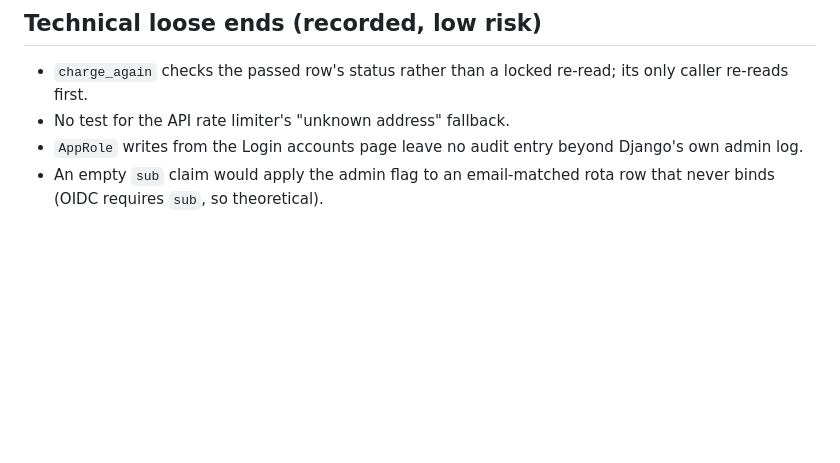
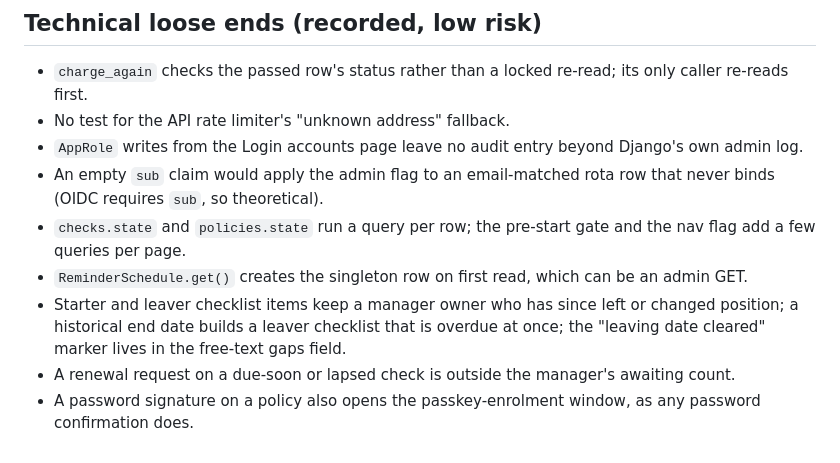
Before and after one commit to devachnid/practice-hr, a Markdown page: docs/superpowers/backlog.md, the part around one of its changes. Rendered like a GitHub page; blank space fills up the shorter version.

```diff
--- a/docs/superpowers/backlog.md
+++ b/docs/superpowers/backlog.md
@@ -71,3 +97,15 @@ and Bradford factor; automatic deletion under retention; multi-practice.
   Django's own admin log.
 - An empty `sub` claim would apply the admin flag to an email-matched rota
   row that never binds (OIDC requires `sub`, so theoretical).
+- `checks.state` and `policies.state` run a query per row; the pre-start
+  gate and the nav flag add a few queries per page.
+- `ReminderSchedule.get()` creates the singleton row on first read, which
+  can be an admin GET.
+- Starter and leaver checklist items keep a manager owner who has since
+  left or changed position; a historical end date builds a leaver
+  checklist that is overdue at once; the "leaving date cleared" marker
+  lives in the free-text gaps field.
+- A renewal request on a due-soon or lapsed check is outside the manager's
+  awaiting count.
+- A password signature on a policy also opens the passkey-enrolment
+  window, as any password confirmation does.
```
Also changed, not shown: other parts of docs/superpowers/backlog.md (+36 -10 lines).
